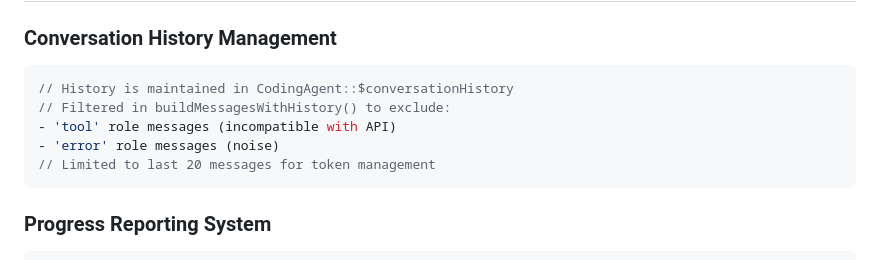
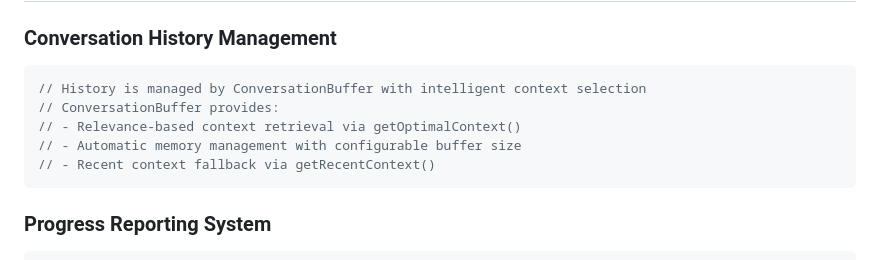
Before and after one commit to HelgeSverre/swarm, a Markdown page: CLAUDE.md, the part around one of its changes. Rendered like a GitHub page.

````diff
--- a/CLAUDE.md
+++ b/CLAUDE.md
@@ -138,11 +149,11 @@ Manages the terminal UI:
 
 ### Conversation History Management
 ```php
-// History is maintained in CodingAgent::$conversationHistory
-// Filtered in buildMessagesWithHistory() to exclude:
-- 'tool' role messages (incompatible with API)
-- 'error' role messages (noise)
-// Limited to last 20 messages for token management
+// History is managed by ConversationBuffer with intelligent context selection
+// ConversationBuffer provides:
+// - Relevance-based context retrieval via getOptimalContext()
+// - Automatic memory management with configurable buffer size
+// - Recent context fallback via getRecentContext()
 ```
 
 ### Progress Reporting System
````
Also changed, not shown: other parts of CLAUDE.md (+30 -37 lines).
